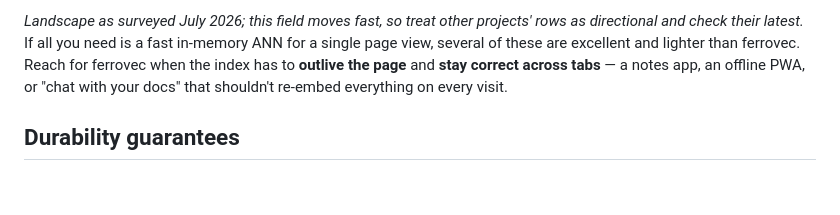
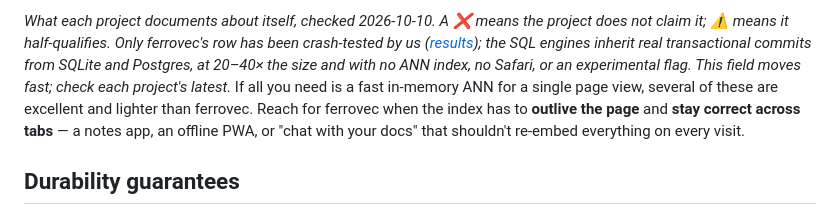
Before and after one commit to singhpratech/ferrovec, a Markdown page: README.md, the part around one of its changes. GitHub-like rendering; blank space fills up the shorter version.

```diff
--- a/README.md
+++ b/README.md
@@ -62,5 +70,5 @@ ferrovec's wedge is exactly that missing half — **durability and consistency**
 
-*Landscape as surveyed July 2026; this field moves fast, so treat other projects' rows as directional and check their latest.* If all you need is a fast in-memory ANN for a single page view, several of these are excellent and lighter than ferrovec. Reach for ferrovec when the index has to **outlive the page** and **stay correct across tabs** — a notes app, an offline PWA, or "chat with your docs" that shouldn't re-embed everything on every visit.
+*What each project documents about itself, checked 2026-10-10. A ❌ means the project does not claim it; ⚠️ means it half-qualifies. Only ferrovec's row has been crash-tested by us ([results](https://singhpratech.github.io/ferrovec/chaos.html)); the SQL engines inherit real transactional commits from SQLite and Postgres, at 20–40× the size and with no ANN index, no Safari, or an experimental flag. This field moves fast; check each project's latest.* If all you need is a fast in-memory ANN for a single page view, several of these are excellent and lighter than ferrovec. Reach for ferrovec when the index has to **outlive the page** and **stay correct across tabs** — a notes app, an offline PWA, or "chat with your docs" that shouldn't re-embed everything on every visit.
 
 ## Durability guarantees
 
```
Also changed, not shown: other parts of README.md (+17 -9 lines).
